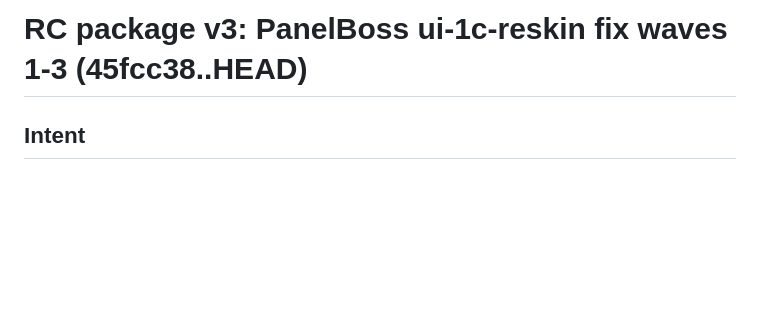
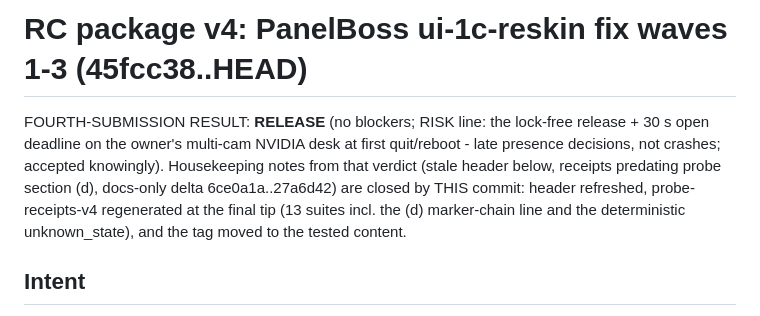
Before and after one commit to Nocterrible/panelboss, a Markdown page: RC-PACKAGE.md, the part around the change. GitHub-like rendering; blank space fills up the shorter version.

Commit message:
docs: package refreshed for the RELEASE verdict - fourth-note housekeeping (stale header, receipts v4 at final tip incl. marker-chain section (d) and deterministic unknown_state)

```diff
--- a/RC-PACKAGE.md
+++ b/RC-PACKAGE.md
@@ -1,4 +1,13 @@
-# RC package v3: PanelBoss ui-1c-reskin fix waves 1-3 (45fcc38..HEAD)
+# RC package v4: PanelBoss ui-1c-reskin fix waves 1-3 (45fcc38..HEAD)
+FOURTH-SUBMISSION RESULT: **RELEASE** (no blockers; RISK line: the
+lock-free release + 30 s open deadline on the owner's multi-cam NVIDIA
+desk at first quit/reboot - late presence decisions, not crashes;
+accepted knowingly). Housekeeping notes from that verdict (stale
+header below, receipts predating probe section (d), docs-only delta
+6ce0a1a..27a6d42) are closed by THIS commit: header refreshed,
+probe-receipts-v4 regenerated at the final tip (13 suites incl. the
+(d) marker-chain line and the deterministic unknown_state), and the
+tag moved to the tested content.
 
 ## Intent
 Pre-release audit (13 batches, two-channel + probes): ~42 findings, all
```
